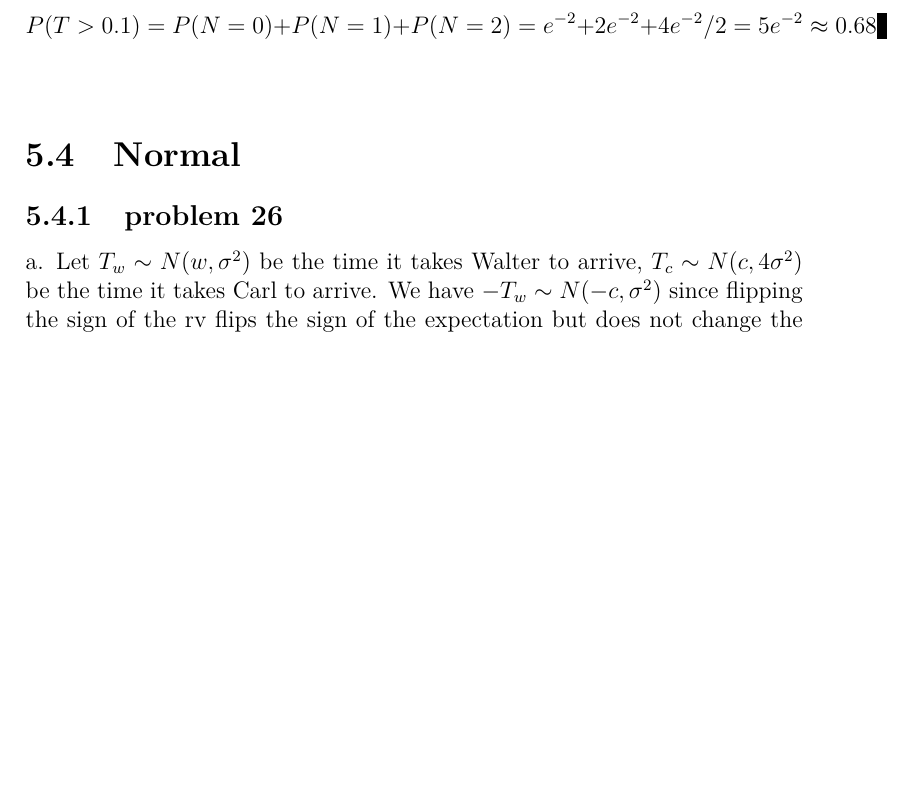
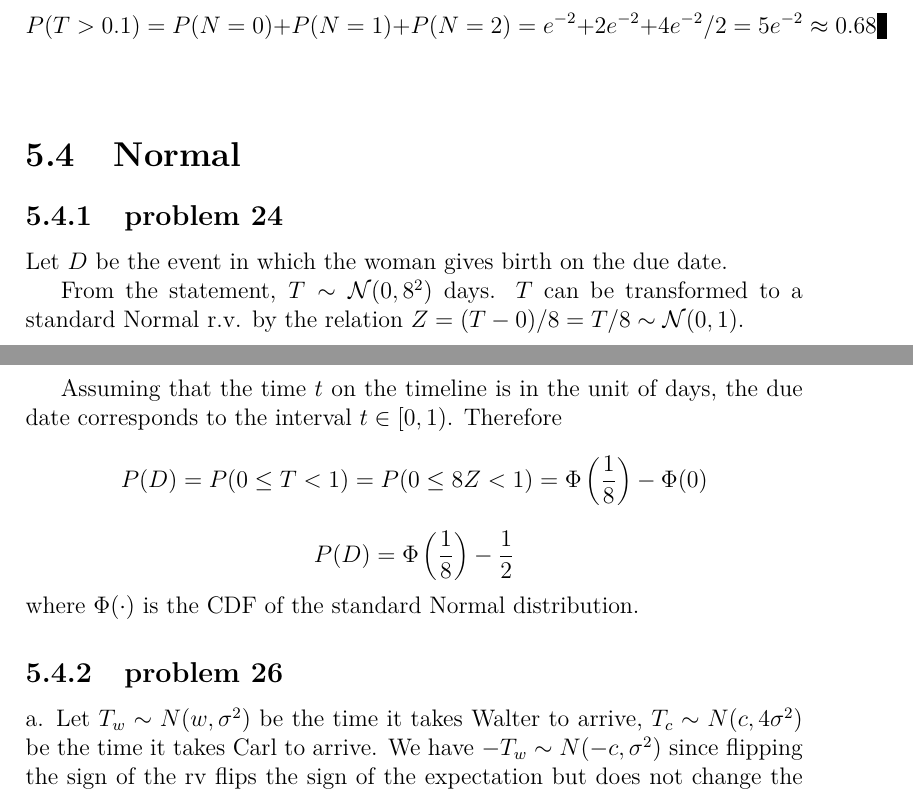
Before and after one commit to fifthist/Introduction-To-Probability-Blitzstein-Solutions, a LaTeX book (src/index.tex, which reads src/chapters/5/sections/normal/index.tex, src/chapters/5/sections/normal/problems/24.tex): part of page 115 of 119 before the commit and two parts of pages 115 and 116 of 119 after it, the two joined at a grey line, cut so that both start at the same text, the shorter picture padded with empty space. Compiled offline with pdfLaTeX.

Commit message:
add solution to problem 5.24

```diff
--- a/src/chapters/5/sections/normal/index.tex
+++ b/src/chapters/5/sections/normal/index.tex
@@ -1,5 +1,7 @@
 \section{Normal}
 
+\subsection{problem 24}
+\input{problems/24}
 \subsection{problem 26}
 \input{problems/26}
 \subsection{problem 35}
--- /dev/null
+++ b/src/chapters/5/sections/normal/problems/24.tex
@@ -0,0 +1,19 @@
+Let $D$ be the event in which the woman gives birth on the due date.
+
+From the statement, $T \sim \mathcal{N}(0,8^2)$ days.
+$T$ can be transformed to a standard Normal r.v. by the relation
+$Z = (T-0)/8 = T/8 \sim \mathcal{N}(0,1)$.
+
+Assuming that the time $t$ on the timeline is in the unit of days,
+the due date corresponds to the interval $t \in [0,1)$.
+Therefore
+
+$$
+P(D) = P(0 \le T < 1) = P(0 \le 8Z < 1) = \Phi \left( \frac{1}{8} \right) - \Phi(0)
+$$
+
+$$
+P(D) = \Phi \left( \frac{1}{8} \right) - \frac{1}{2}
+$$
+
+\noindent where $\Phi(\cdot)$ is the CDF of the standard Normal distribution.
```
